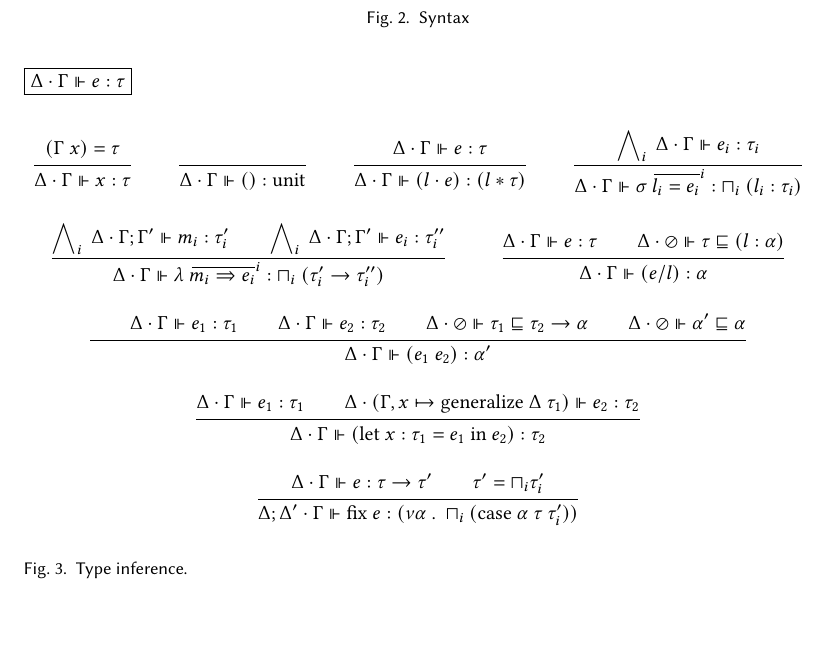
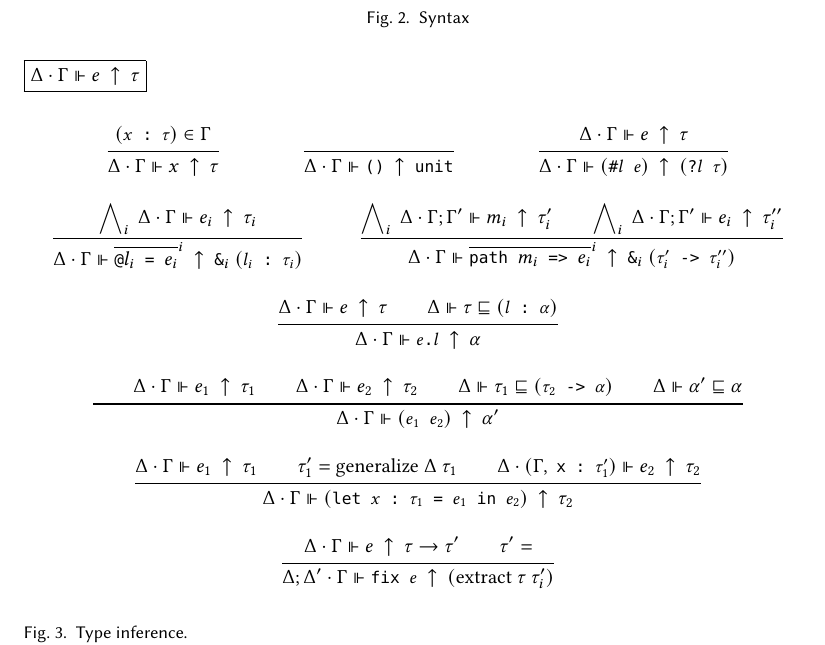
Before and after one commit to resin-studio/slim, a LaTeX paper (paper/relationaltypes.tex): part of page 6 of 9, cut so that both start at the same text, the shorter picture padded with empty space. Compiled offline with pdfLaTeX.

Commit message:
update type inference notation in paper

```diff
--- a/paper/relationaltypes.tex
+++ b/paper/relationaltypes.tex
@@ -491,98 +492,102 @@ the possible values of the argument.
 
 \section{Analysis}
 
-% we don't have fixed point recursion, but structural recursion terminates as subtyping squeezes.
-% i.e. we don't compare current to previous, we simply look at structure of input.
-% the structure of input decreases as types widen/narrow
+%%%%%%%%%%%%%%%%%%%%%%%%%%%%%%%%%%%%%
+%% Type inference
+%%%%%%%%%%%%%%%%%%%%%%%%%%%%%%%%%%%%%
 \begin{figure*}[h]
 \begin{flalign*}
-  &\boxed{\Delta \cdot \Gamma \Vdash e : \tau}&
+  &\boxed{\Delta \cdot \Gamma \Vdash e \hastype \tau}&
 \end{flalign*}
 
 \begin{mathpar}
   \inferrule {
-    (\Gamma\ x) = \tau
+    (\code{$x$ : $\tau$}) \in \Gamma
   } {
     \Delta \cdot \Gamma
-    \Vdash x : \tau
+    \Vdash x \hastype \tau
   }
 
   \inferrule {
   } {
     \Delta \cdot \Gamma
-    \Vdash () : \text{unit}
+    \Vdash \code{()} \hastype \code{unit}
   }
 
   \inferrule {
-    \Delta \cdot \Gamma
-    \Vdash e : \tau
+    \Delta \cdot \Gamma \Vdash e \hastype \tau
   } {
     \Delta \cdot \Gamma
-    \Vdash (l \cdot e) : (l * \tau)
+    \Vdash (\code{\#$l$ $e$}) \hastype (\code{?$l$ $\tau$})
   }
 
   \inferrule {
-    \bigwedge\nolimits_i\ \Delta \cdot \Gamma \Vdash e_i : \tau_i
+    \bigwedge\nolimits_i\ \Delta \cdot \Gamma \Vdash e_i \hastype \tau_i
   } {
     \Delta \cdot \Gamma
-    \Vdash \sigma\ \widebar{l_i = e_i}^i :
-    \sqcap_i\ (l_i : \tau_i)
+    \Vdash
+    \widebar{\code{@$l_i$ = $e_i$}}^i
+    \hastype
+    \code{\&}_i\ (\code{$l_i$ : $\tau_i$})
   }
 
   \inferrule {
-    \bigwedge\nolimits_i\ \Delta \cdot \Gamma;\Gamma' \Vdash m_i : \tau'_i
+    \bigwedge\nolimits_i\ \Delta \cdot \Gamma;\Gamma' \Vdash m_i \hastype \tau'_i
     \\
-    \bigwedge\nolimits_i\ \Delta \cdot \Gamma;\Gamma' \Vdash e_i : \tau''_i
+    \bigwedge\nolimits_i\ \Delta \cdot \Gamma;\Gamma' \Vdash e_i \hastype \tau''_i
   } {
     \Delta \cdot \Gamma
     \Vdash
-    \lambda\ \widebar{m_i \Rightarrow e_i}^i :
-    \sqcap_i\ (\tau_i' \rightarrow \tau_i'')
+    \widebar{\code{path $m_i$ => $e_i$}}^i
+    \hastype
+    \code{\&}_i\ (\code{$\tau_i'$ -> $\tau_i''$})
   }
 
   \inferrule {
-    \Delta \cdot \Gamma \Vdash e : \tau
+    \Delta \cdot \Gamma \Vdash e \hastype \tau
     \\
-    \Delta \cdot \oslash \Vdash \tau \sqsubseteq (l : \alpha)
+    \Delta \Vdash \tau \sqsubseteq (\code{$l$ : $\alpha$})
   } {
-    \Delta \cdot \Gamma \Vdash (e/l) : \alpha
+    \Delta \cdot \Gamma \Vdash \code{$e$.$l$} \hastype \alpha
   }
 
   \inferrule {
     \\
-    \Delta \cdot \Gamma \Vdash e_1 : \tau_1
+    \Delta \cdot \Gamma \Vdash e_1 \hastype \tau_1
     \\
-    \Delta \cdot \Gamma \Vdash e_2 : \tau_2
+    \Delta \cdot \Gamma \Vdash e_2 \hastype \tau_2
     \\
-    \Delta \cdot \oslash \Vdash \tau_1 \sqsubseteq \tau_2 \rightarrow \alpha
+    \Delta \Vdash \tau_1 \sqsubseteq (\code{$\tau_2$ -> $\alpha$})
     \\
     % need to call unification one more time to liberate existentially quantified variables
-    \Delta \cdot \oslash \Vdash \alpha' \sqsubseteq \alpha
+    \Delta \Vdash \alpha' \sqsubseteq \alpha
   } {
     \Delta \cdot \Gamma
-    \Vdash (e_1\ e_2) : \alpha'
+    \Vdash (\code{$e_1$ $e_2$}) \hastype \alpha'
   }
 
   \inferrule {
     % TODO: define/update generalize
-    \Delta \cdot \Gamma \Vdash e_1 : \tau_1
+    \Delta \cdot \Gamma \Vdash e_1 \hastype \tau_1
     \\
-    \Delta \cdot (\Gamma, x \mapsto \text{generalize}\ \Delta\ \tau_1)  \Vdash e_2 : \tau_2
+    \tau_1' = \text{generalize}\ \Delta\ \tau_1
+    \\
+    \Delta \cdot (\Gamma,\ \code{x : $\tau_1'$}) \Vdash e_2 \hastype \tau_2
     \\
   } {
     \Delta \cdot \Gamma
     \Vdash
-    (\text{let}\ x : \tau_1 = e_1\ \text{in}\ e_2) : \tau_2
+    (\code{let $x$ : $\tau_1$ = $e_1$ in $e_2$}) \hastype \tau_2
   }
 
   \inferrule {
     % TODO: update inference using implication with inductive type
-    \Delta \cdot \Gamma \Vdash e : \tau \rightarrow \tau'
+    \Delta \cdot \Gamma \Vdash e \hastype \tau \rightarrow \tau'
     \\
-    \tau' = \sqcap_i \tau_i'
+    \tau' =
   } {
     \Delta;\Delta' \cdot \Gamma
-    \Vdash \text{fix}\ e :(\nu \alpha\ .\ \sqcap_i (\text{case}\ \alpha\ \tau\ \tau_i'))
+    \Vdash \code{fix $e$} \hastype (\text{extract}\ \tau\ \tau_i')
   }
 \end{mathpar}
 \caption{Type inference.
```
Also changed, not shown: paper/relationaltypes.tex (1 more changed lines).
